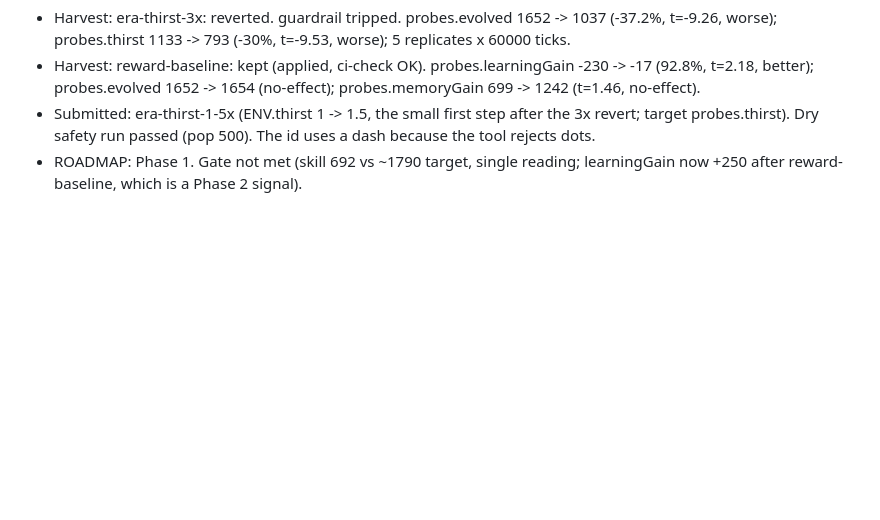
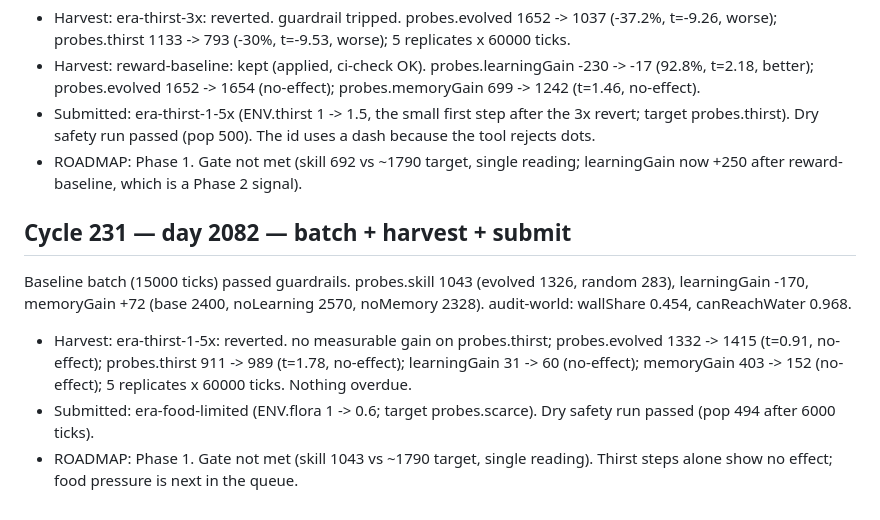
Before and after one commit to Stijndh88/nodlings, a Markdown page: loop/CHANGELOG.md, the part around the change. Rendered like a GitHub page; blank space fills up the shorter version.

Commit message:
cycle: batch day 2082, thirst-1.5x reverted, food-limited submitted

```diff
--- a/loop/CHANGELOG.md
+++ b/loop/CHANGELOG.md
@@ -1578,3 +1578,10 @@ Baseline batch (15000 ticks) passed guardrails. probes.skill 692 (evolved 995, r
 - Harvest: reward-baseline: kept (applied, ci-check OK). probes.learningGain -230 -> -17 (92.8%, t=2.18, better); probes.evolved 1652 -> 1654 (no-effect); probes.memoryGain 699 -> 1242 (t=1.46, no-effect).
 - Submitted: era-thirst-1-5x (ENV.thirst 1 -> 1.5, the small first step after the 3x revert; target probes.thirst). Dry safety run passed (pop 500). The id uses a dash because the tool rejects dots.
 - ROADMAP: Phase 1. Gate not met (skill 692 vs ~1790 target, single reading; learningGain now +250 after reward-baseline, which is a Phase 2 signal).
+
+## Cycle 231 — day 2082 — batch + harvest + submit
+
+Baseline batch (15000 ticks) passed guardrails. probes.skill 1043 (evolved 1326, random 283), learningGain -170, memoryGain +72 (base 2400, noLearning 2570, noMemory 2328). audit-world: wallShare 0.454, canReachWater 0.968.
+- Harvest: era-thirst-1-5x: reverted. no measurable gain on probes.thirst; probes.evolved 1332 -> 1415 (t=0.91, no-effect); probes.thirst 911 -> 989 (t=1.78, no-effect); learningGain 31 -> 60 (no-effect); memoryGain 403 -> 152 (no-effect); 5 replicates x 60000 ticks. Nothing overdue.
+- Submitted: era-food-limited (ENV.flora 1 -> 0.6; target probes.scarce). Dry safety run passed (pop 494 after 6000 ticks).
+- ROADMAP: Phase 1. Gate not met (skill 1043 vs ~1790 target, single reading). Thirst steps alone show no effect; food pressure is next in the queue.
```
